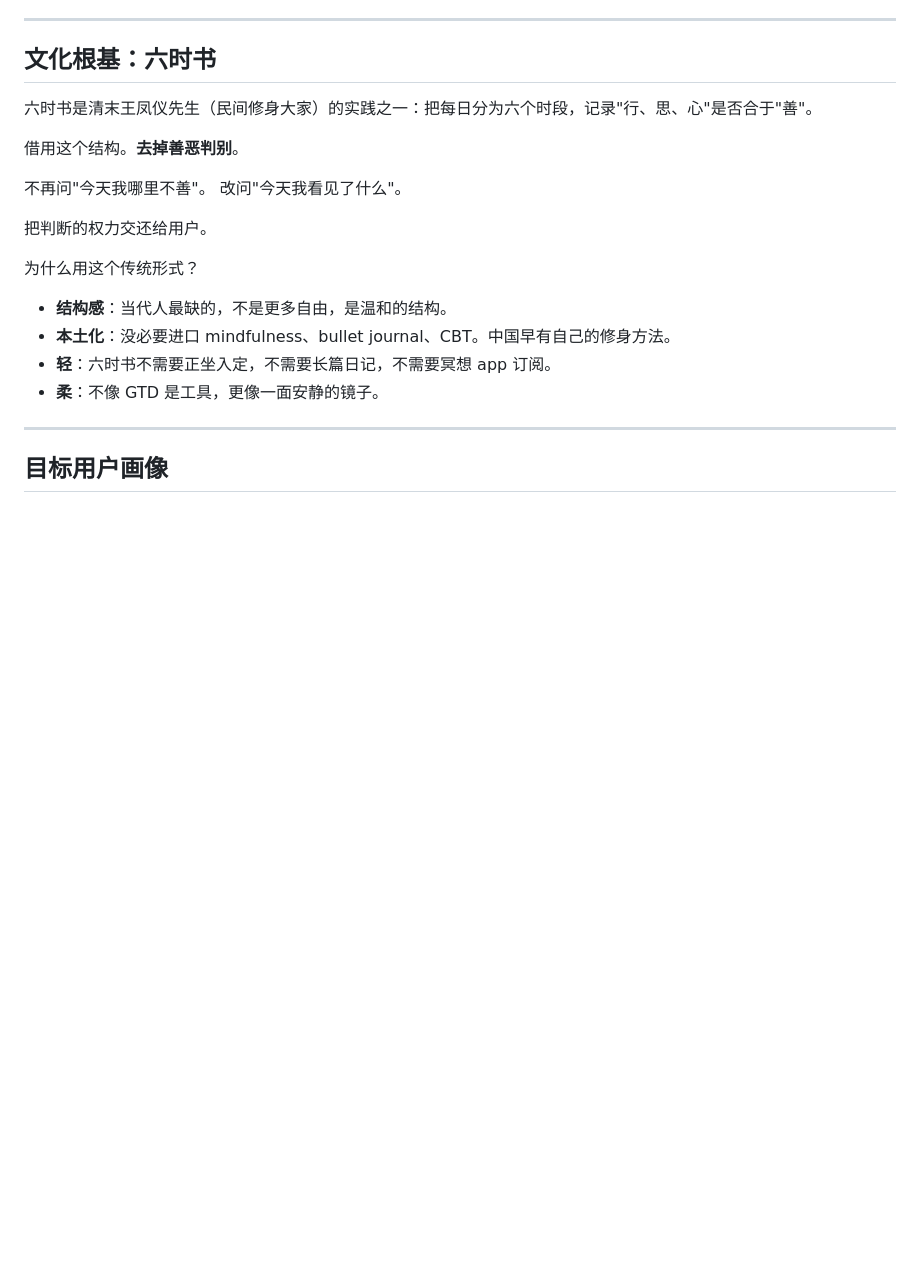
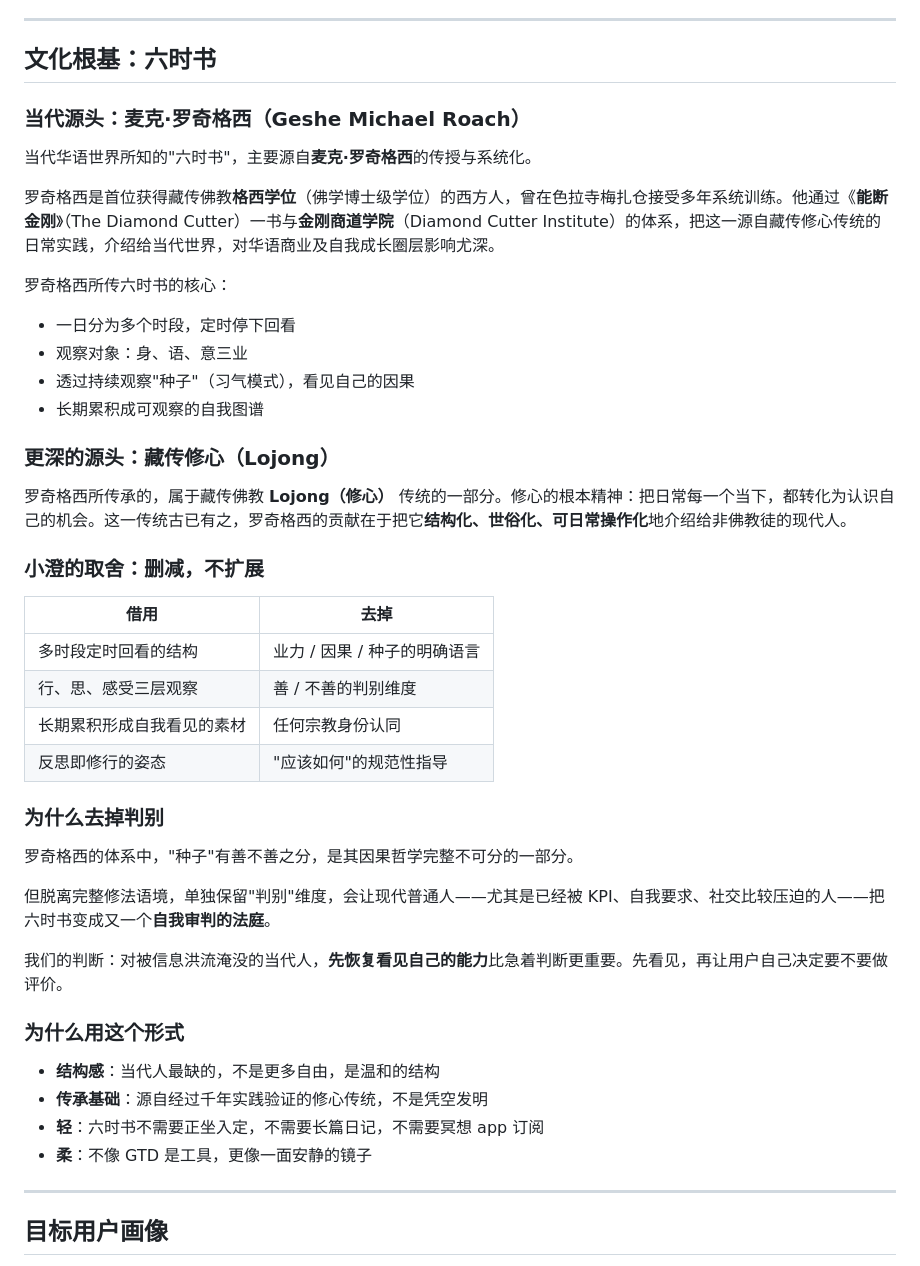
Before and after one commit to Milesnee/blog, a Markdown page: milestone-1/docs/xiaocheng-design.md, the part around the change. Drawn GitHub-style; blank space fills up the shorter version.

Commit message:
fix: correct cultural attribution to Geshe Michael Roach + Lojong
The previous SOUL.md and xiaocheng-design.md attributed 六时书 to
王凤仪 (Wang Fengyi). This was incorrect — Wang Fengyi's moral
cultivation system uses different terminology and structure.

The contemporary 六时书 practice in the Chinese-speaking world is
most directly traced to **Geshe Michael Roach** (麦克·罗奇格西), the
first Westerner to receive the Geshe degree from Sera Mey Tibetan
Buddhist monastery, through his book "The Diamond Cutter" (能断金刚)
and the Diamond Cutter Institute's teaching system. The deeper root
is the Tibetan Buddhist Lojong (修心) tradition.

Correction summary in both files:
- Replace Wang Fengyi attribution with proper Roach + Lojong lineage
- Articulate explicitly: 小澄 borrows the structure (timed reflection
  on body/speech/mind, longitudinal accumulation) but removes the
  good/bad discrimination axis that requires the full karmic context
  to be wholesome
- Add the rationale for the removal: in modern users already under
  performance/comparison pressure, retaining the discrimination axis
  out of context turns reflection into self-prosecution
- Make the "we provide the mirror, judgment stays with the user"
  principle textually grounded in this tradeoff

Note: I cannot externally verify Roach's exact 六时书 teaching specs
(time-band count, exact mental factors, wording). The new text stays
generic on those. If specifics need adjustment per Roach's actual
curriculum, please correct.

https://claude.ai/code/session_018nBVhU93uqxEis72ZhC8Q5

```diff
--- a/milestone-1/docs/xiaocheng-design.md
+++ b/milestone-1/docs/xiaocheng-design.md
@@ -101,21 +101,46 @@
 
 ## 文化根基：六时书
 
-六时书是清末王凤仪先生（民间修身大家）的实践之一：把每日分为六个时段，记录"行、思、心"是否合于"善"。
+### 当代源头：麦克·罗奇格西（Geshe Michael Roach）
 
-借用这个结构。**去掉善恶判别**。
+当代华语世界所知的"六时书"，主要源自**麦克·罗奇格西**的传授与系统化。
 
-不再问"今天我哪里不善"。
-改问"今天我看见了什么"。
+罗奇格西是首位获得藏传佛教**格西学位**（佛学博士级学位）的西方人，曾在色拉寺梅扎仓接受多年系统训练。他通过《**能断金刚**》（The Diamond Cutter）一书与**金刚商道学院**（Diamond Cutter Institute）的体系，把这一源自藏传修心传统的日常实践，介绍给当代世界，对华语商业及自我成长圈层影响尤深。
 
-把判断的权力交还给用户。
+罗奇格西所传六时书的核心：
 
-为什么用这个传统形式？
+- 一日分为多个时段，定时停下回看
+- 观察对象：身、语、意三业
+- 透过持续观察"种子"（习气模式），看见自己的因果
+- 长期累积成可观察的自我图谱
 
-- **结构感**：当代人最缺的，不是更多自由，是温和的结构。
-- **本土化**：没必要进口 mindfulness、bullet journal、CBT。中国早有自己的修身方法。
-- **轻**：六时书不需要正坐入定，不需要长篇日记，不需要冥想 app 订阅。
-- **柔**：不像 GTD 是工具，更像一面安静的镜子。
+### 更深的源头：藏传修心（Lojong）
+
+罗奇格西所传承的，属于藏传佛教 **Lojong（修心）** 传统的一部分。修心的根本精神：把日常每一个当下，都转化为认识自己的机会。这一传统古已有之，罗奇格西的贡献在于把它**结构化、世俗化、可日常操作化**地介绍给非佛教徒的现代人。
+
+### 小澄的取舍：删减，不扩展
+
+| 借用 | 去掉 |
+|---|---|
+| 多时段定时回看的结构 | 业力 / 因果 / 种子的明确语言 |
+| 行、思、感受三层观察 | 善 / 不善的判别维度 |
+| 长期累积形成自我看见的素材 | 任何宗教身份认同 |
+| 反思即修行的姿态 | "应该如何"的规范性指导 |
+
+### 为什么去掉判别
+
+罗奇格西的体系中，"种子"有善不善之分，是其因果哲学完整不可分的一部分。
+
+但脱离完整修法语境，单独保留"判别"维度，会让现代普通人——尤其是已经被 KPI、自我要求、社交比较压迫的人——把六时书变成又一个**自我审判的法庭**。
+
+我们的判断：对被信息洪流淹没的当代人，**先恢复看见自己的能力**比急着判断更重要。先看见，再让用户自己决定要不要做评价。
+
+### 为什么用这个形式
+
+- **结构感**：当代人最缺的，不是更多自由，是温和的结构
+- **传承基础**：源自经过千年实践验证的修心传统，不是凭空发明
+- **轻**：六时书不需要正坐入定，不需要长篇日记，不需要冥想 app 订阅
+- **柔**：不像 GTD 是工具，更像一面安静的镜子
 
 ---
 
```
Also changed, not shown: 1 other file.
